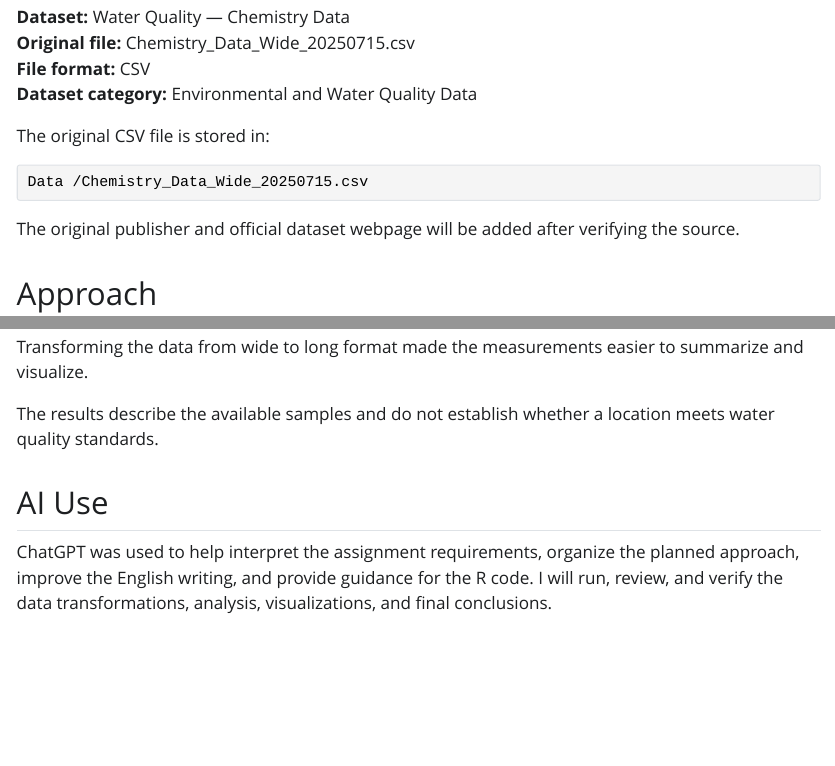
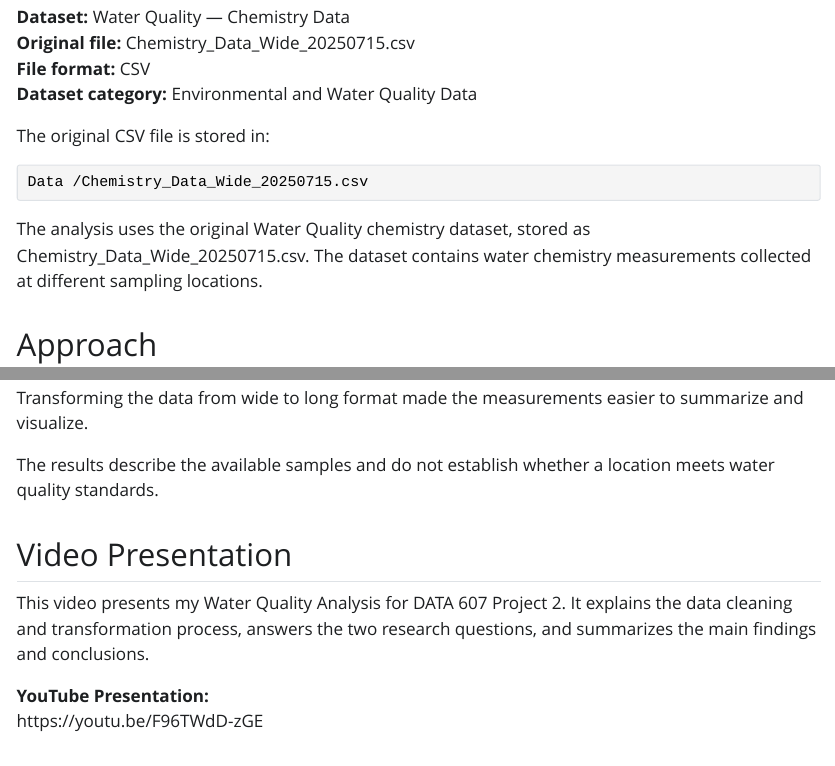
Before and after one commit to howtwo388-cyber/DATA607-Project-2, a Quarto document (02-Water-Quality/02-Water-Quality.qmd): the page in a window 1100 px wide, from 760 px down, and a second part further down, joined at a grey line. The pictures show the output file 02-Water-Quality/02-Water-Quality.html that the author committed with the source, opened offline; Quarto's library style sheets are replaced by a plain one without menus.

Commit message:
docs: add Water Quality video presentation to QMD report

````diff
--- a/02-Water-Quality/02-Water-Quality.qmd
+++ b/02-Water-Quality/02-Water-Quality.qmd
@@ -42,7 +42,7 @@ The original CSV file is stored in:
 Data /Chemistry_Data_Wide_20250715.csv
 ```
 
-The original publisher and official dataset webpage will be added after verifying the source.
+The analysis uses the original Water Quality chemistry dataset, stored as Chemistry_Data_Wide_20250715.csv. The dataset contains water chemistry measurements collected at different sampling locations.
 
 ## Approach
 
@@ -404,6 +404,13 @@ Transforming the data from wide to long format made the measurements easier to s
 
 The results describe the available samples and do not establish whether a location meets water quality standards.
 
+## Video Presentation
+
+This video presents my Water Quality Analysis for DATA 607 Project 2. It explains the data cleaning and transformation process, answers the two research questions, and summarizes the main findings and conclusions.
+
+**YouTube Presentation:**
+https://youtu.be/F96TWdD-zGE
+
 ## AI Use
 
 ChatGPT was used to help interpret the assignment requirements, organize the planned approach, improve the English writing, and provide guidance for the R code. I will run, review, and verify the data transformations, analysis, visualizations, and final conclusions.
````
Also changed, not shown: 02-Water-Quality/02-Water-Quality.html.
